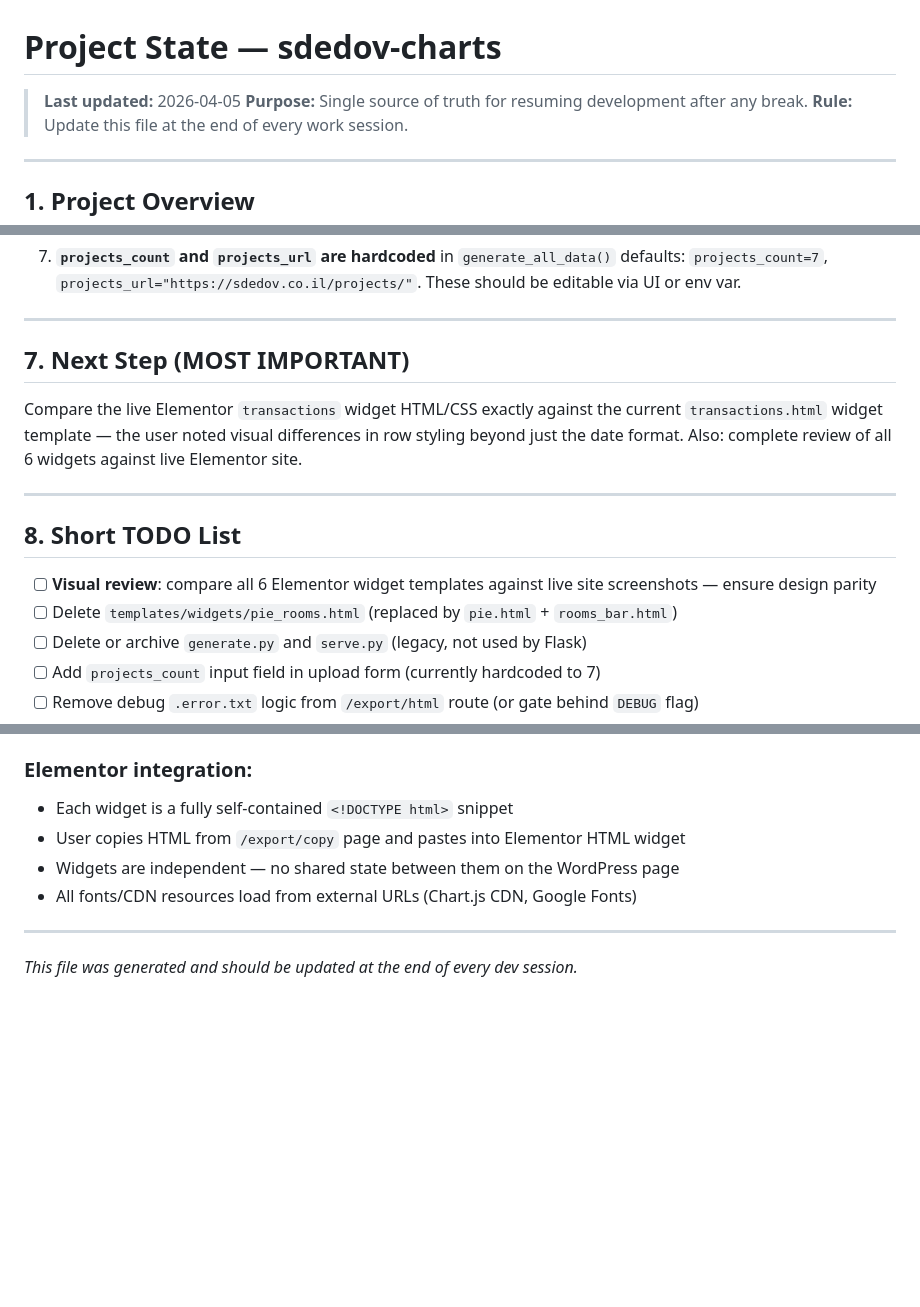
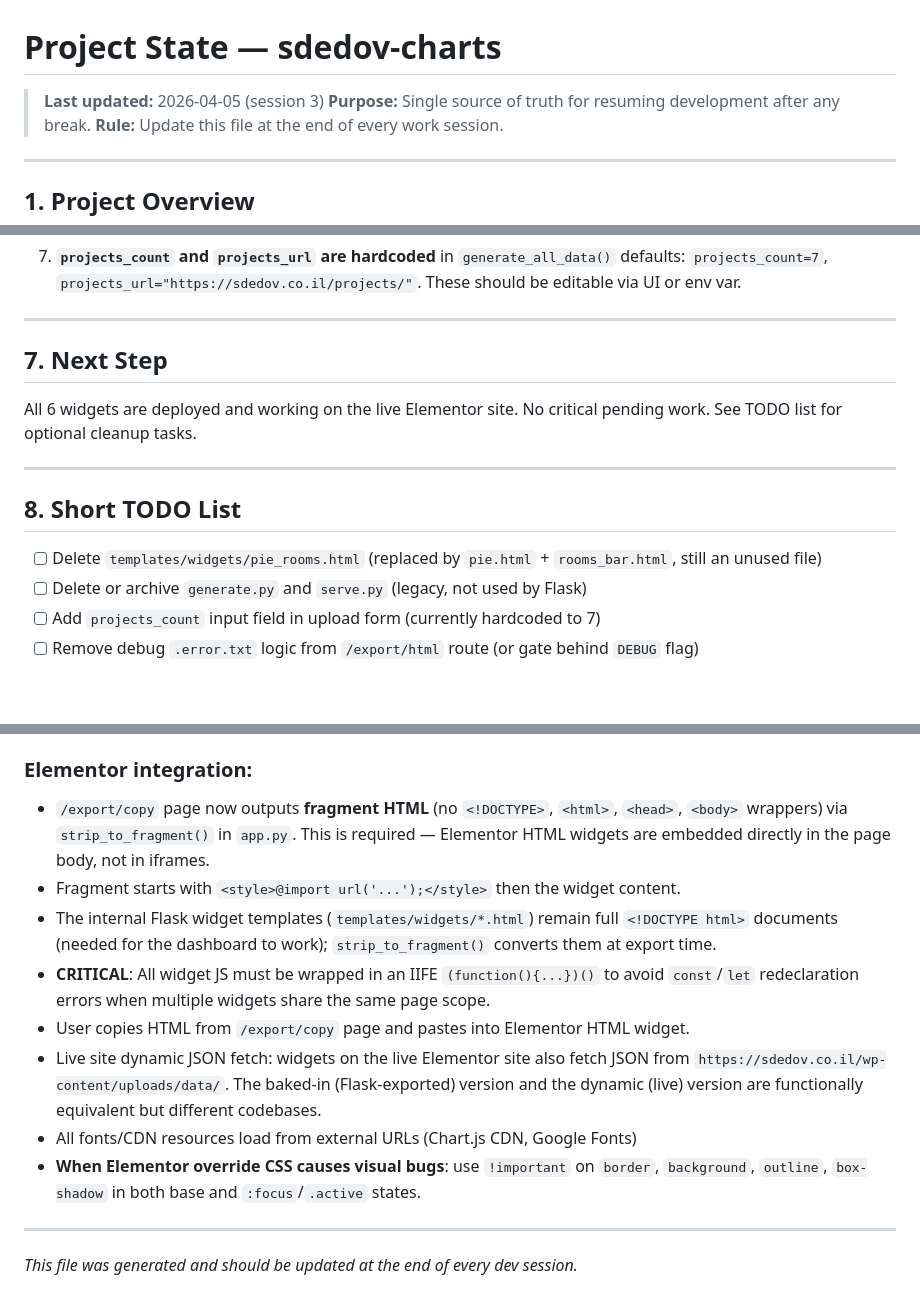
Before and after one commit to kv543/sdedov-charts, a Markdown page: PROJECT_STATE.md, 3 parts joined by grey strips. GitHub-like rendering; blank space fills up the shorter version.

```diff
--- a/PROJECT_STATE.md
+++ b/PROJECT_STATE.md
@@ -1,6 +1,6 @@
 # Project State — sdedov-charts
 
-> **Last updated:** 2026-04-05
+> **Last updated:** 2026-04-05 (session 3)
 > **Purpose:** Single source of truth for resuming development after any break.
 > **Rule:** Update this file at the end of every work session.
 
@@ -225,16 +260,15 @@ A password-protected internal web application for the **שדה דב real estate
 
 ---
 
-## 7. Next Step (MOST IMPORTANT)
+## 7. Next Step
 
-Compare the live Elementor `transactions` widget HTML/CSS exactly against the current `transactions.html` widget template — the user noted visual differences in row styling beyond just the date format. Also: complete review of all 6 widgets against live Elementor site.
+All 6 widgets are deployed and working on the live Elementor site. No critical pending work. See TODO list for optional cleanup tasks.
 
 ---
 
 ## 8. Short TODO List
 
-- [ ] **Visual review**: compare all 6 Elementor widget templates against live site screenshots — ensure design parity
-- [ ] Delete `templates/widgets/pie_rooms.html` (replaced by `pie.html` + `rooms_bar.html`)
+- [ ] Delete `templates/widgets/pie_rooms.html` (replaced by `pie.html` + `rooms_bar.html`, still an unused file)
 - [ ] Delete or archive `generate.py` and `serve.py` (legacy, not used by Flask)
 - [ ] Add `projects_count` input field in upload form (currently hardcoded to 7)
 - [ ] Remove debug `.error.txt` logic from `/export/html` route (or gate behind `DEBUG` flag)
@@ -279,10 +313,14 @@ GET /export/copy → render_template each widget → copy-to-clipboard UI
 - Land date format: `DD.M.YY` (e.g. `23.8.21`) — custom parser in `generate_land_chart_data`
 
 ### Elementor integration:
-- Each widget is a fully self-contained `<!DOCTYPE html>` snippet
-- User copies HTML from `/export/copy` page and pastes into Elementor HTML widget
-- Widgets are independent — no shared state between them on the WordPress page
+- `/export/copy` page now outputs **fragment HTML** (no `<!DOCTYPE>`, `<html>`, `<head>`, `<body>` wrappers) via `strip_to_fragment()` in `app.py`. This is required — Elementor HTML widgets are embedded directly in the page body, not in iframes.
+- Fragment starts with `<style>@import url('...');</style>` then the widget content.
+- The internal Flask widget templates (`templates/widgets/*.html`) remain full `<!DOCTYPE html>` documents (needed for the dashboard to work); `strip_to_fragment()` converts them at export time.
+- **CRITICAL**: All widget JS must be wrapped in an IIFE `(function(){...})()` to avoid `const`/`let` redeclaration errors when multiple widgets share the same page scope.
+- User copies HTML from `/export/copy` page and pastes into Elementor HTML widget.
+- Live site dynamic JSON fetch: widgets on the live Elementor site also fetch JSON from `https://sdedov.co.il/wp-content/uploads/data/`. The baked-in (Flask-exported) version and the dynamic (live) version are functionally equivalent but different codebases.
 - All fonts/CDN resources load from external URLs (Chart.js CDN, Google Fonts)
+- **When Elementor override CSS causes visual bugs**: use `!important` on `border`, `background`, `outline`, `box-shadow` in both base and `:focus`/`.active` states.
 
 ---
 
```
Also changed, not shown: other parts of PROJECT_STATE.md (+35 -0 lines).
